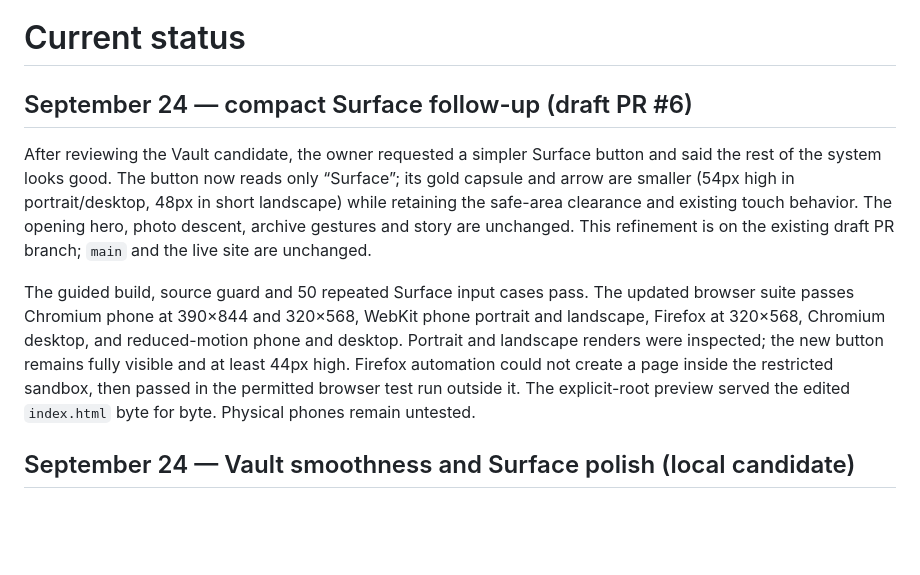
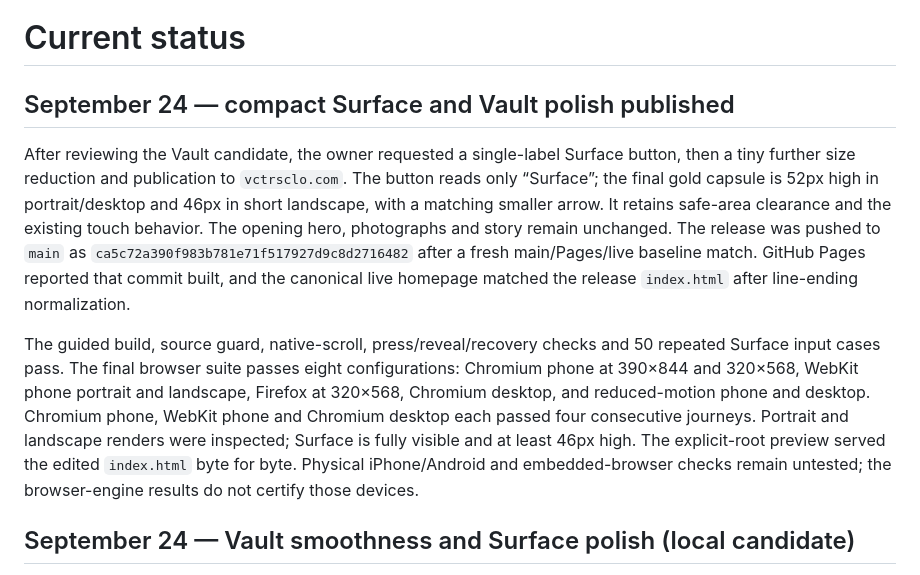
Before and after one commit to daddydownes/victorious, a Markdown page: docs/STATUS.md, the part around the change. Rendered like a GitHub page; blank space fills up the shorter version.

Commit message:
Record verified Vault Surface publication

```diff
--- a/docs/STATUS.md
+++ b/docs/STATUS.md
@@ -1,10 +1,10 @@
 # Current status
 
-## September 24 — compact Surface follow-up (draft PR #6)
+## September 24 — compact Surface and Vault polish published
 
-After reviewing the Vault candidate, the owner requested a simpler Surface button and said the rest of the system looks good. The button now reads only “Surface”; its gold capsule and arrow are smaller (54px high in portrait/desktop, 48px in short landscape) while retaining the safe-area clearance and existing touch behavior. The opening hero, photo descent, archive gestures and story are unchanged. This refinement is on the existing draft PR branch; `main` and the live site are unchanged.
+After reviewing the Vault candidate, the owner requested a single-label Surface button, then a tiny further size reduction and publication to `vctrsclo.com`. The button reads only “Surface”; the final gold capsule is 52px high in portrait/desktop and 46px in short landscape, with a matching smaller arrow. It retains safe-area clearance and the existing touch behavior. The opening hero, photographs and story remain unchanged. The release was pushed to `main` as `ca5c72a390f983b781e71f517927d9c8d2716482` after a fresh main/Pages/live baseline match. GitHub Pages reported that commit built, and the canonical live homepage matched the release `index.html` after line-ending normalization.
 
-The guided build, source guard and 50 repeated Surface input cases pass. The updated browser suite passes Chromium phone at 390×844 and 320×568, WebKit phone portrait and landscape, Firefox at 320×568, Chromium desktop, and reduced-motion phone and desktop. Portrait and landscape renders were inspected; the new button remains fully visible and at least 44px high. Firefox automation could not create a page inside the restricted sandbox, then passed in the permitted browser test run outside it. The explicit-root preview served the edited `index.html` byte for byte. Physical phones remain untested.
+The guided build, source guard, native-scroll, press/reveal/recovery checks and 50 repeated Surface input cases pass. The final browser suite passes eight configurations: Chromium phone at 390×844 and 320×568, WebKit phone portrait and landscape, Firefox at 320×568, Chromium desktop, and reduced-motion phone and desktop. Chromium phone, WebKit phone and Chromium desktop each passed four consecutive journeys. Portrait and landscape renders were inspected; Surface is fully visible and at least 46px high. The explicit-root preview served the edited `index.html` byte for byte. Physical iPhone/Android and embedded-browser checks remain untested; the browser-engine results do not certify those devices.
 
 ## September 24 — Vault smoothness and Surface polish (local candidate)
 
```
Also changed, not shown: docs/DECISIONS.md (+1 -1 lines).
